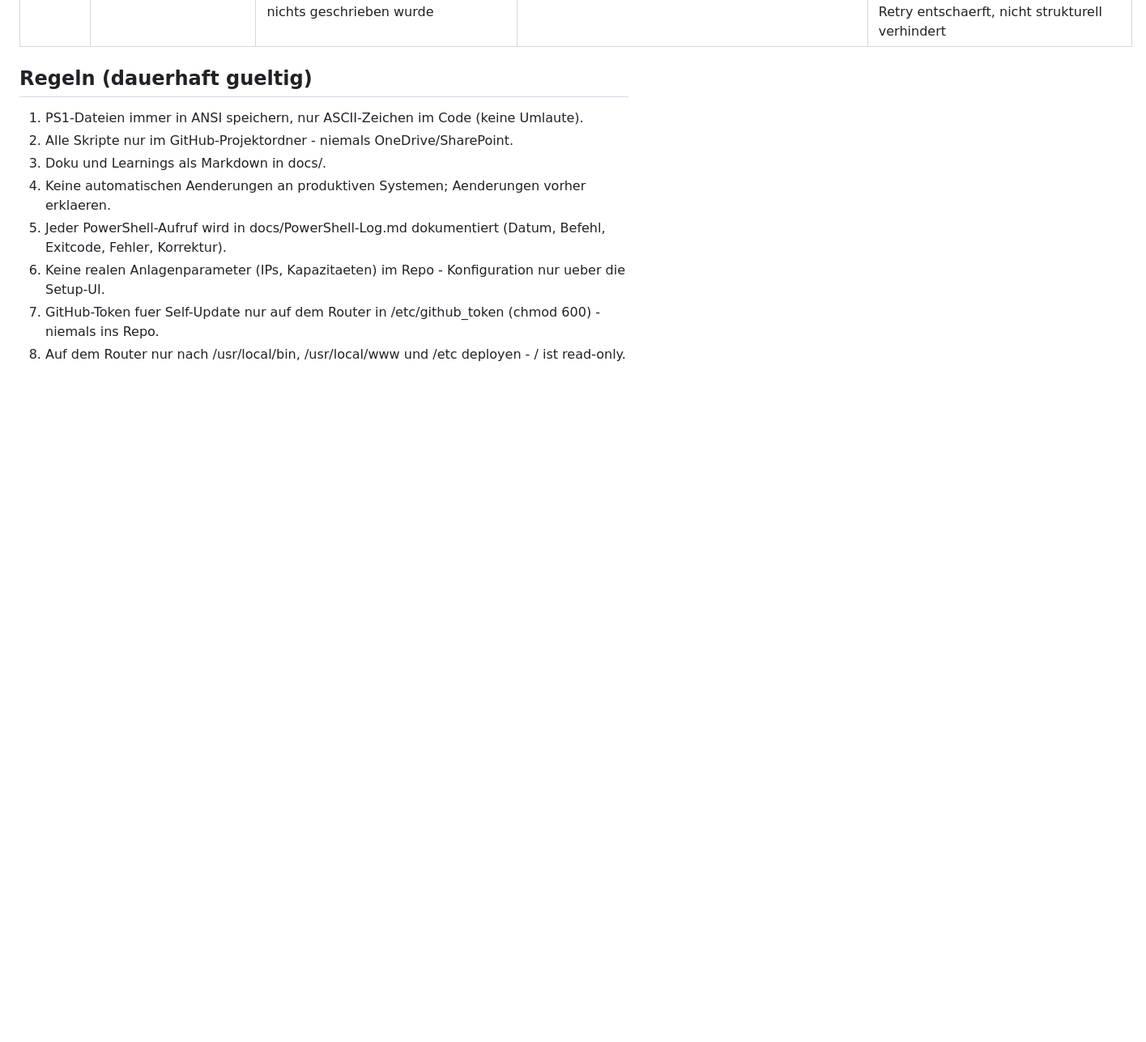
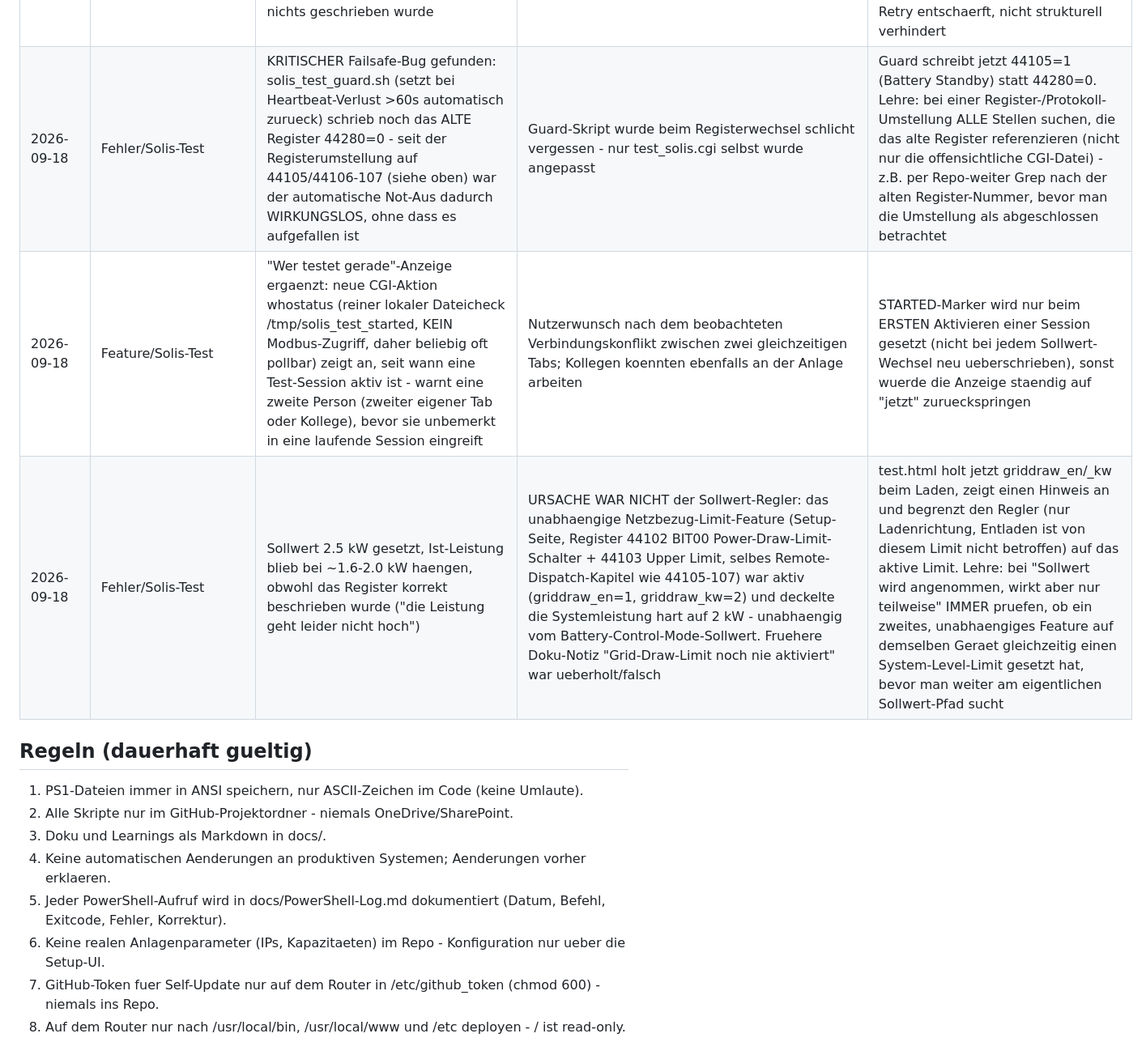
Before and after one commit to Goldbecksolar-Speier/Modbus-Proxy, a Markdown page: docs/Learnings.md, the part around the change. Shown at 81% size. Drawn GitHub-style; blank space fills up the shorter version.

Commit message:
docs(learnings): Grid-Draw-Limit-Konflikt und Failsafe-Bug dokumentieren
Co-Authored-By: Claude Sonnet 5 <noreply@anthropic.com>

```diff
--- a/docs/Learnings.md
+++ b/docs/Learnings.md
@@ -105,6 +105,9 @@
 | 2026-09-18 | Erfolg/Solis-Test | Standby-Test bestaetigt: Leistung geht nach Druck auf "Standby" (schreibt 44105=1) zurueck auf 0 - Regler kann Laden UND zuverlaessig stoppen | Anschluss an vorherige Zeile (44105/44106-107-Umstellung) | Feature Solis-Batterie-Sollwert-Regler damit als funktionsfaehig abgeschlossen (Laden + Stoppen verifiziert); Entladen (negativer kW-Wert) noch nicht separat am Geraet getestet, aber wegen symmetrischem S32-Vorzeichen-Design mit hoher Wahrscheinlichkeit ebenfalls funktionsfaehig |
 | 2026-09-18 | Verifikation/Solis-Test | Entlade-Test bestaetigt (-0,8 kW befohlen -> -0,70 kW gemessen); zusaetzlich beobachtet: beim ERHOEHEN des Sollwerts reagiert die reale Batterieleistung spuerbar langsamer als beim Verringern/Entladen | Komplettes 150-seitiges Solis-Handbuch (RS485_MODBUS ESINV-33000ID) durchsucht: im genutzten Remote-Dispatch-Real-Time-Control-Block (44105-44115) existiert KEIN schreibbares Ramp-Rate-Register. Gefunden wurde stattdessen eine Status-Bitmaske ("Remote Control Power Limiting Reason"), die BIT05 "limited by active power Ramp-up (grid code)" anzeigt - ein fest einprogrammiertes, netzcode-pflichtiges Anstiegsgeschwindigkeit-Limit beim Leistungsanstieg | KEIN Bug, keine Fixmoeglichkeit per Modbus - normales, vom Wechselrichter selbst erzwungenes Netzanschluss-Compliance-Verhalten (asymmetrisch: nur beim Erhoehen, nicht beim Verringern). Lehre: bei scheinbar "trägem" Verhalten nach einem erfolgreichen Fix erst das Handbuch nach Status-/Grenz-Bitmasken durchsuchen, bevor man ein fehlendes/falsches eigenes Register vermutet - manche Traegheit ist beabsichtigtes Geraeteverhalten |
 | 2026-09-18 | Fehler/Solis-Test | Bei ZWEI gleichzeitig geoeffneten Browser-Tabs auf test.html: zweiter Schreibversuch scheiterte mit "ERR:connect timeout" auf dem letzten Register; ausserdem sprang der Regler nach einem Seiten-Reload optisch auf 0 kW, sobald man ihn ohne (nach Reload nie gesetzten) Bestaetigungs-Haken beruehrte - taeuschte einen geloeschten Sollwert vor, obwohl nichts geschrieben wurde | Zwei aktive Tabs pollen/heartbeaten unabhaengig voneinander (je 15s Heartbeat + 10s Leistungs-Poll) gegen dasselbe Solis-Datalogger-Gateway - bekanntes Verbindungslimit (wie Kaco NX3, wie der fruehere Leistungsbalken-Bug), Kollisionswahrscheinlichkeit verdoppelt sich mit zwei Tabs. Die 0-kW-Anzeige war reiner UI-Code (this.value = 0 im change-Handler bei fehlendem Haken) | mb_write() macht jetzt EINEN automatischen Retry bei ERR:-Antwort (kurze Pause, dann erneuter Versuch) statt sofort aufzugeben; Regler springt bei fehlendem Haken jetzt auf den zuletzt bekannten ECHTEN Geraetewert (solLastKnownKw) statt hart auf 0. Noch NICHT geloest: grundsaetzliche Frage, ob mehrere gleichzeitig aktive Test-Tabs eine "nur ein Schreiber"-Sperre brauchen - bisher nur mit Retry entschaerft, nicht strukturell verhindert |
+| 2026-09-18 | Fehler/Solis-Test | KRITISCHER Failsafe-Bug gefunden: solis_test_guard.sh (setzt bei Heartbeat-Verlust >60s automatisch zurueck) schrieb noch das ALTE Register 44280=0 - seit der Registerumstellung auf 44105/44106-107 (siehe oben) war der automatische Not-Aus dadurch WIRKUNGSLOS, ohne dass es aufgefallen ist | Guard-Skript wurde beim Registerwechsel schlicht vergessen - nur test_solis.cgi selbst wurde angepasst | Guard schreibt jetzt 44105=1 (Battery Standby) statt 44280=0. Lehre: bei einer Register-/Protokoll-Umstellung ALLE Stellen suchen, die das alte Register referenzieren (nicht nur die offensichtliche CGI-Datei) - z.B. per Repo-weiter Grep nach der alten Register-Nummer, bevor man die Umstellung als abgeschlossen betrachtet |
+| 2026-09-18 | Feature/Solis-Test | "Wer testet gerade"-Anzeige ergaenzt: neue CGI-Aktion whostatus (reiner lokaler Dateicheck /tmp/solis_test_started, KEIN Modbus-Zugriff, daher beliebig oft pollbar) zeigt an, seit wann eine Test-Session aktiv ist - warnt eine zweite Person (zweiter eigener Tab oder Kollege), bevor sie unbemerkt in eine laufende Session eingreift | Nutzerwunsch nach dem beobachteten Verbindungskonflikt zwischen zwei gleichzeitigen Tabs; Kollegen koennten ebenfalls an der Anlage arbeiten | STARTED-Marker wird nur beim ERSTEN Aktivieren einer Session gesetzt (nicht bei jedem Sollwert-Wechsel neu ueberschrieben), sonst wuerde die Anzeige staendig auf "jetzt" zurueckspringen |
+| 2026-09-18 | Fehler/Solis-Test | Sollwert 2.5 kW gesetzt, Ist-Leistung blieb bei ~1.6-2.0 kW haengen, obwohl das Register korrekt beschrieben wurde ("die Leistung geht leider nicht hoch") | URSACHE WAR NICHT der Sollwert-Regler: das unabhaengige Netzbezug-Limit-Feature (Setup-Seite, Register 44102 BIT00 Power-Draw-Limit-Schalter + 44103 Upper Limit, selbes Remote-Dispatch-Kapitel wie 44105-107) war aktiv (griddraw_en=1, griddraw_kw=2) und deckelte die Systemleistung hart auf 2 kW - unabhaengig vom Battery-Control-Mode-Sollwert. Fruehere Doku-Notiz "Grid-Draw-Limit noch nie aktiviert" war ueberholt/falsch | test.html holt jetzt griddraw_en/_kw beim Laden, zeigt einen Hinweis an und begrenzt den Regler (nur Ladenrichtung, Entladen ist von diesem Limit nicht betroffen) auf das aktive Limit. Lehre: bei "Sollwert wird angenommen, wirkt aber nur teilweise" IMMER pruefen, ob ein zweites, unabhaengiges Feature auf demselben Geraet gleichzeitig einen System-Level-Limit gesetzt hat, bevor man weiter am eigentlichen Sollwert-Pfad sucht |
 
 ## Regeln (dauerhaft gueltig)
 
```
